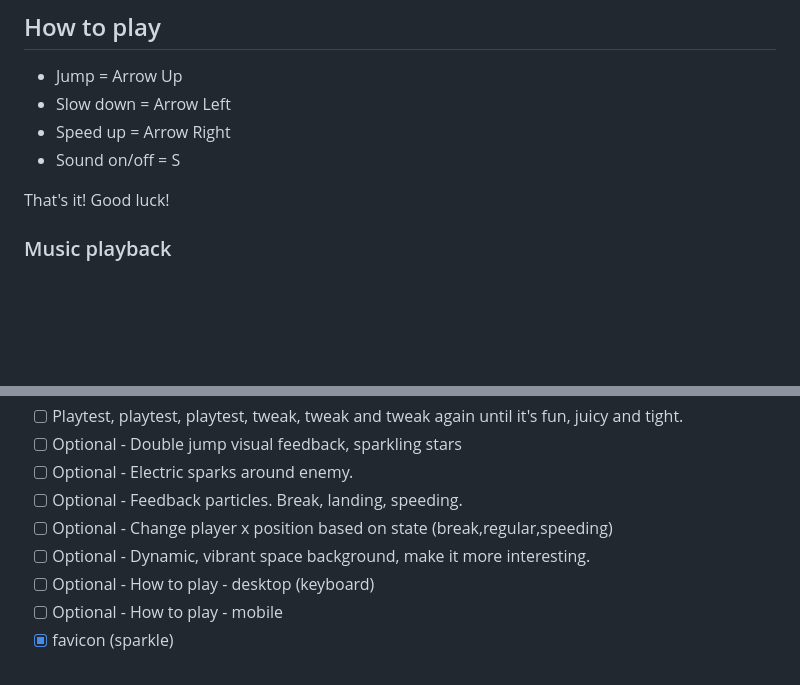
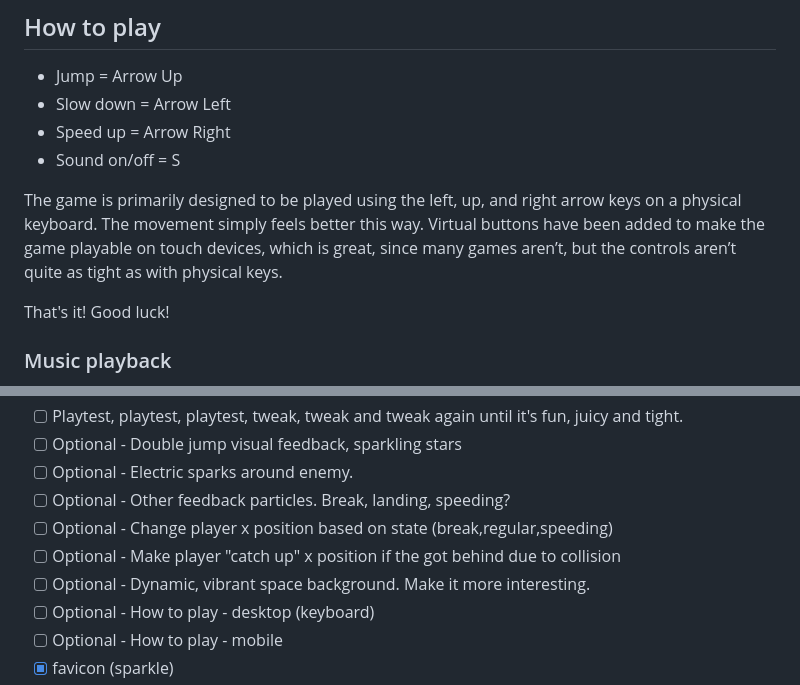
Before and after one commit to evilpaper/cosmos-street, a Markdown page: README.md, 2 parts joined by grey strips. Rendered like a GitHub page; blank space fills up the shorter version.

Commit message:
docs: add part about game being best played on physical keyboard

```diff
--- a/README.md
+++ b/README.md
@@ -19,6 +19,8 @@ The game runs right in the browser, built with just plain HTML, CSS, and JavaScr
 - Slow down = Arrow Left
 - Speed up = Arrow Right
 - Sound on/off = S
+
+The game is primarily designed to be played using the left, up, and right arrow keys on a physical keyboard. The movement simply feels better this way. Virtual buttons have been added to make the game playable on touch devices, which is great, since many games aren’t, but the controls aren’t quite as tight as with physical keys.
 
 That's it! Good luck!
 
@@ -44,9 +46,10 @@ Background music starts when you begin playing and loops continuously. Use the S
 - [ ] Playtest, playtest, playtest, tweak, tweak and tweak again until it's fun, juicy and tight.
 - [ ] Optional - Double jump visual feedback, sparkling stars
 - [ ] Optional - Electric sparks around enemy.
-- [ ] Optional - Feedback particles. Break, landing, speeding.
+- [ ] Optional - Other feedback particles. Break, landing, speeding?
 - [ ] Optional - Change player x position based on state (break,regular,speeding)
-- [ ] Optional - Dynamic, vibrant space background, make it more interesting.
+- [ ] Optional - Make player "catch up" x position if the got behind due to collision
+- [ ] Optional - Dynamic, vibrant space background. Make it more interesting.
 - [ ] Optional - How to play - desktop (keyboard)
 - [ ] Optional - How to play - mobile
 - [x] favicon (sparkle)
```
